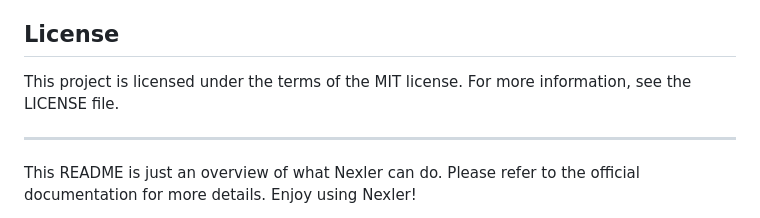
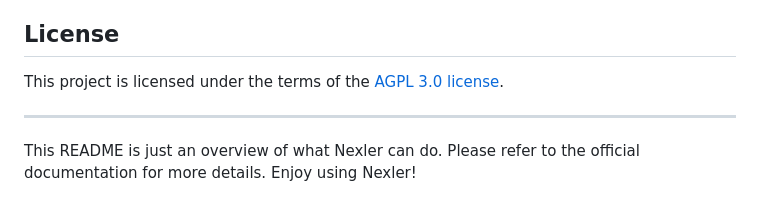
Before and after one commit to klivolks/Nexler, a Markdown page: README.md, the part around the change. Rendered like a GitHub page.

Commit message:
v1.0.20 - minute changes in README.md

```diff
--- a/README.md
+++ b/README.md
@@ -177,7 +177,7 @@ Nexler is an open-source project, and we welcome contributions of all kinds. Bef
 
 ## License
 
-This project is licensed under the terms of the MIT license. For more information, see the LICENSE file.
+This project is licensed under the terms of the [AGPL 3.0 license](LICENSE).
 
 ---
 
```
